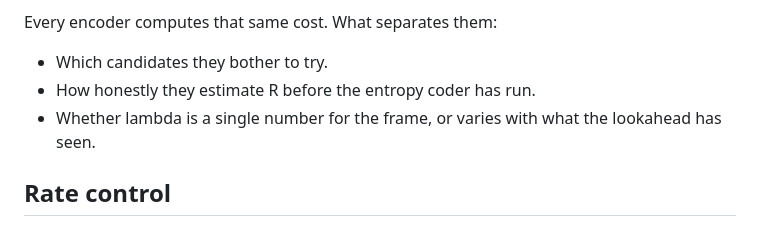
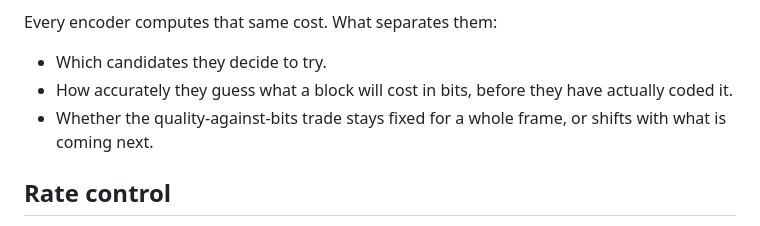
Before and after one commit to terranvigil/next264, a Markdown page: site/encoding.md, the part around the change. GitHub-like rendering.

Commit message:
encoding: plain language in the encoder-differences list
Two of the three items only paid off for a reader who already knew the terms.
R is the bit cost, and the point is that it has to be guessed before the block
is coded; lambda is the quality-against-bits exchange rate, and the point is
whether it moves with what is coming. Both say that now without the symbols.

"Honestly" also framed an accuracy question as one of good faith.

```diff
--- a/site/encoding.md
+++ b/site/encoding.md
@@ -237,10 +237,11 @@ every decision in the encoder at once. Drag it to visualise the cost.
 <p class="aside-title">Where the encoders differ</p>
 <p>Every encoder computes that same cost. What separates them:</p>
 <ul>
-<li>Which candidates they bother to try.</li>
-<li>How honestly they estimate R before the entropy coder has run.</li>
-<li>Whether lambda is a single number for the frame, or varies with what the
-lookahead has seen.</li>
+<li>Which candidates they decide to try.</li>
+<li>How accurately they guess what a block will cost in bits, before they have
+actually coded it.</li>
+<li>Whether the quality-against-bits trade stays fixed for a whole frame, or
+shifts with what is coming next.</li>
 </ul>
 </div>
 
```
